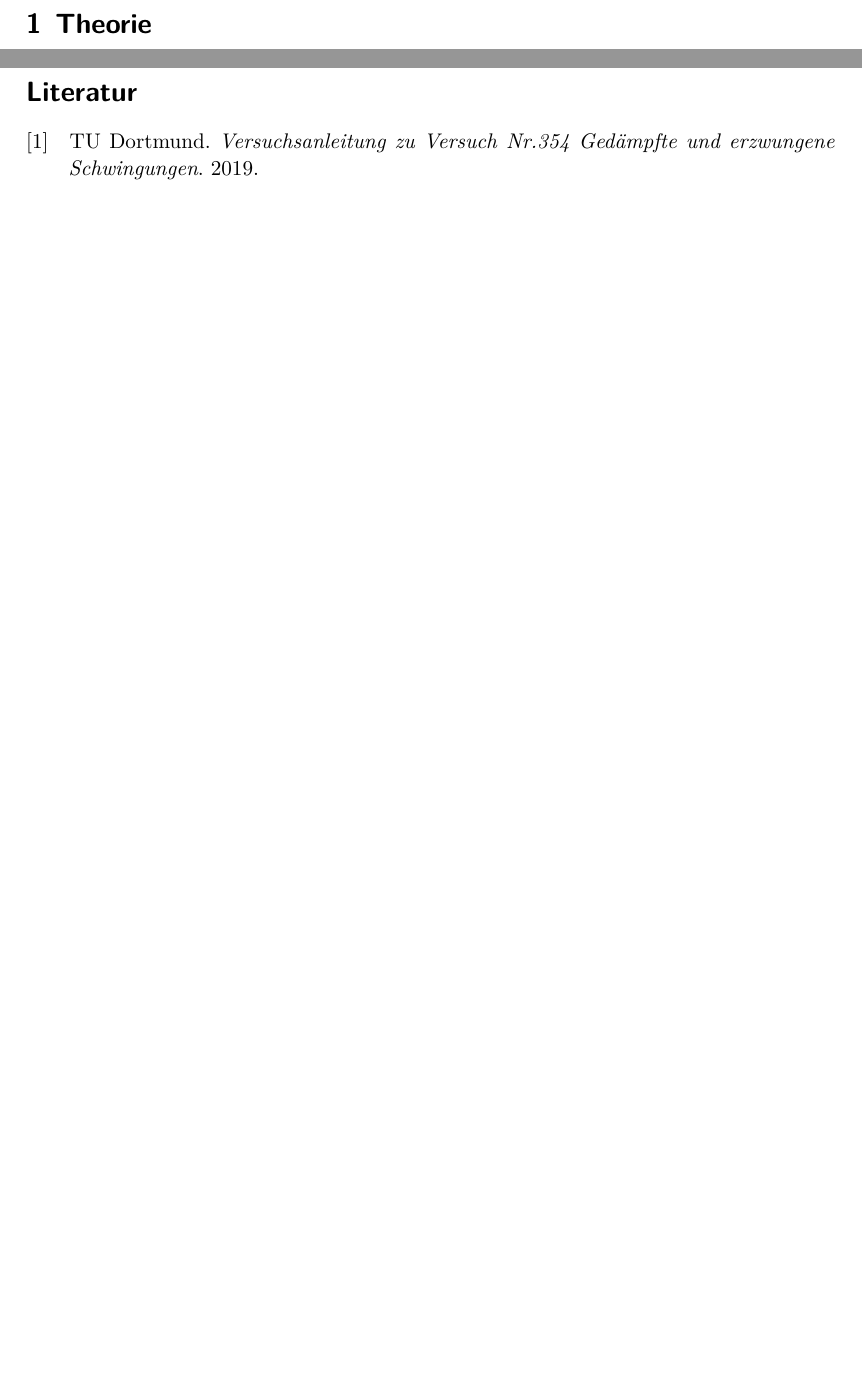
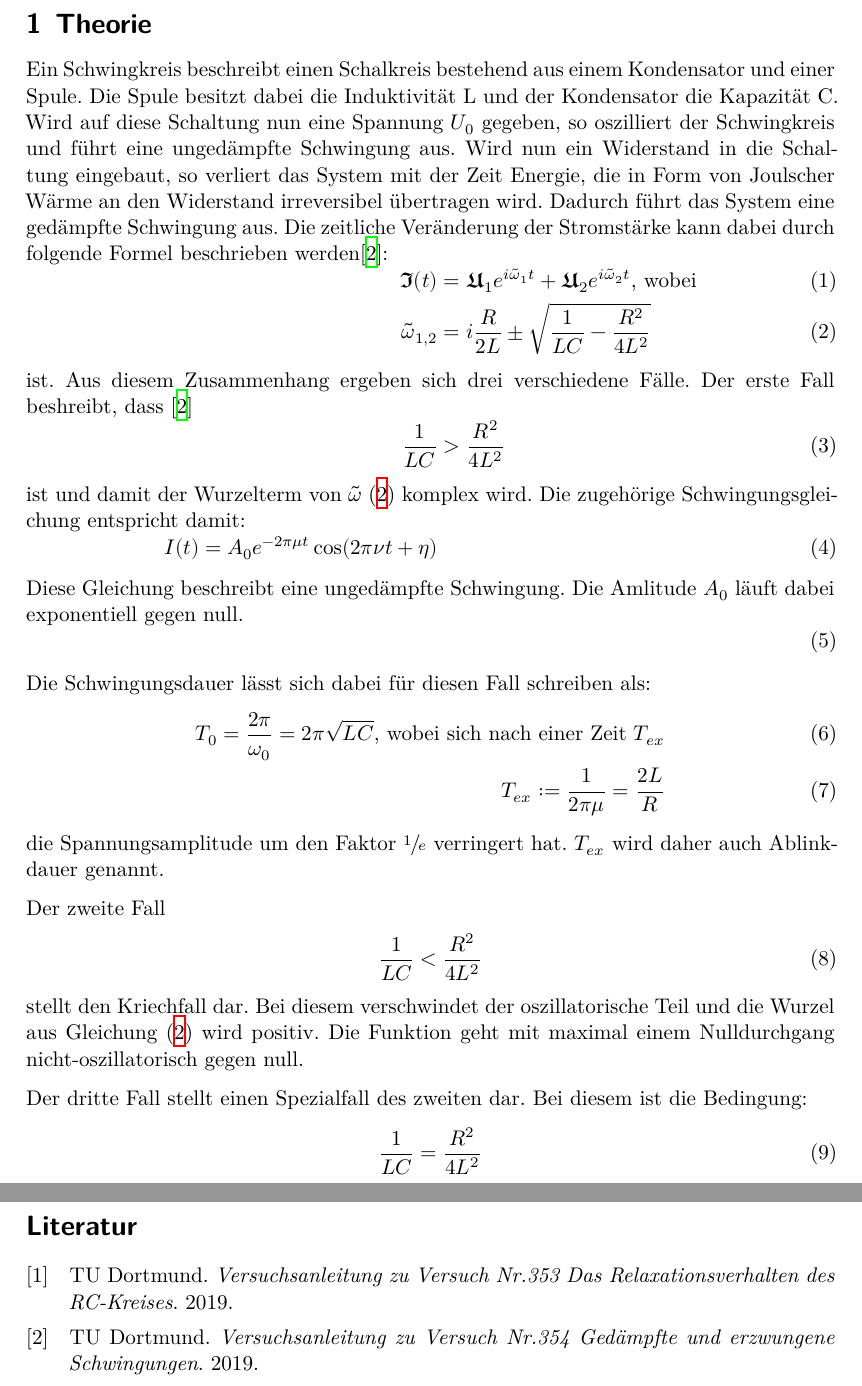
Before and after one commit to paul-stoerbrock/Praktikum, a LaTeX paper (V354/V354.tex): two parts of pages 3 and 4 of 4 before the commit and two parts of pages 3 and 5 of 5 after it, joined at a grey line, cut so that both start at the same text, the shorter picture padded with empty space. Compiled offline with XeLaTeX.

Commit message:
began thory part

```diff
--- a/V354/V354.tex
+++ b/V354/V354.tex
@@ -25,6 +25,59 @@
 % Theorie %%%%%%%%%%%%%%%%%%%%%%%%%%%%%%%%%%%%%%%%%%%%%%%%%%%%%%%%%%%%%%%%%%%%%%%%%%%%%%%%%%%%%%%%%%%%%%%%%%%%%%%%%%%%%%%%%%%%%%%%%%%%%%%%%%%%%%%%%%%
 
 \section{Theorie}\justifying
+\begin{align}
+\intertext{Ein Schwingkreis beschreibt einen Schalkreis bestehend aus einem
+Kondensator und einer Spule. Die Spule besitzt dabei die Induktivität L und der
+Kondensator die Kapazität C. Wird auf diese Schaltung nun eine Spannung $U_0$
+gegeben, so oszilliert der Schwingkreis und führt eine ungedämpfte Schwingung aus.
+Wird nun ein Widerstand in die Schaltung eingebaut, so verliert das System mit der
+Zeit Energie, die in Form von Joulscher Wärme an den Widerstand irreversibel
+übertragen wird.
+Dadurch führt das System eine gedämpfte Schwingung aus.
+Die zeitliche Veränderung der Stromstärke kann dabei durch folgende Formel
+beschrieben werden\cite{V354}:}
+\symbffrak{I}(t) &= \symbffrak{U}_1e^ {i\tilde{\omega}_1 t}+\symbffrak{U}_2 e^{i \tilde{\omega}_2 t} \text{, wobei}\\
+\tilde{\omega} _{1,2} &= i\frac{R}{2L} \pm \sqrt{\frac{1}{LC}-\frac{R^2}{4L^2}} \label{eq:omega}\\
+\intertext{ist.
+Aus diesem Zusammenhang ergeben sich drei verschiedene Fälle.
+Der erste Fall beshreibt, dass \cite{V354}
+}
+\frac{1}{LC} & > \frac{R^2}{4L^2} \label{eq:Fall1}
+\intertext{ ist und damit der Wurzelterm von $\tilde{\omega}$ \eqref{eq:omega} komplex wird.
+    Die zugehörige Schwingungsgleichung entspricht damit:
+}
+I(t)=A_0 e^{-2 \pi \mu t} \cos (2 \pi \nu t + \eta) \label{eq:I}
+\intertext{
+ Diese Gleichung beschreibt eine ungedämpfte Schwingung. Die Amlitude $A_0$ läuft dabei
+ exponentiell gegen null.}
+\end{align}
+\justify
+Die Schwingungsdauer lässt sich dabei für diesen Fall schreiben als:
+
+\begin{align}
+    T_0 =\frac{2 \pi}{\omega _0}=2 \pi \sqrt{LC} \text{, wobei sich nach einer Zeit $T_{ex}$}\\
+    T_{ex}:= \frac{1}{2 \pi \mu}=\frac{2L}{R} \label{eq:Abkling}
+\end{align}
+\justify
+die Spannungsamplitude um den Faktor $\sfrac{1}{e}$ verringert hat.
+$T_{ex}$ wird daher auch Ablinkdauer genannt.
+\justify
+Der zweite Fall
+\begin{align}
+    \frac{1}{LC} <\frac{R^2}{4L^2} \label{eq:Fall2}
+\end{align}
+stellt den Kriechfall dar. Bei diesem verschwindet der oszillatorische Teil und
+die Wurzel aus Gleichung \eqref{eq:omega} wird positiv.
+Die Funktion geht mit maximal einem Nulldurchgang nicht-oszillatorisch gegen null.
+\justify
+Der dritte Fall stellt einen Spezialfall des zweiten dar.
+Bei diesem ist die Bedingung:
+\begin{align}
+    \frac{1}{LC} = \frac{R^2}{4L^2} \label{eq:Fall3}
+\end{align}
+
+
+
 
 % Aufgaben %%%%%%%%%%%%%%%%%%%%%%%%%%%%%%%%%%%%%%%%%%%%%%%%%%%%%%%%%%%%%%%%%%%%%%%%%%%%%%%%%%%%%%%%%%%%%%%%%%%%%%%%%%%%%%%%%%%%%%%%%%%%%%%%%%%%%%%%%%%
 
@@ -56,5 +109,6 @@
 
 \newpage
 \nocite{V354}
+\nocite{V353}
 \printbibliography
 \end{document}
```
